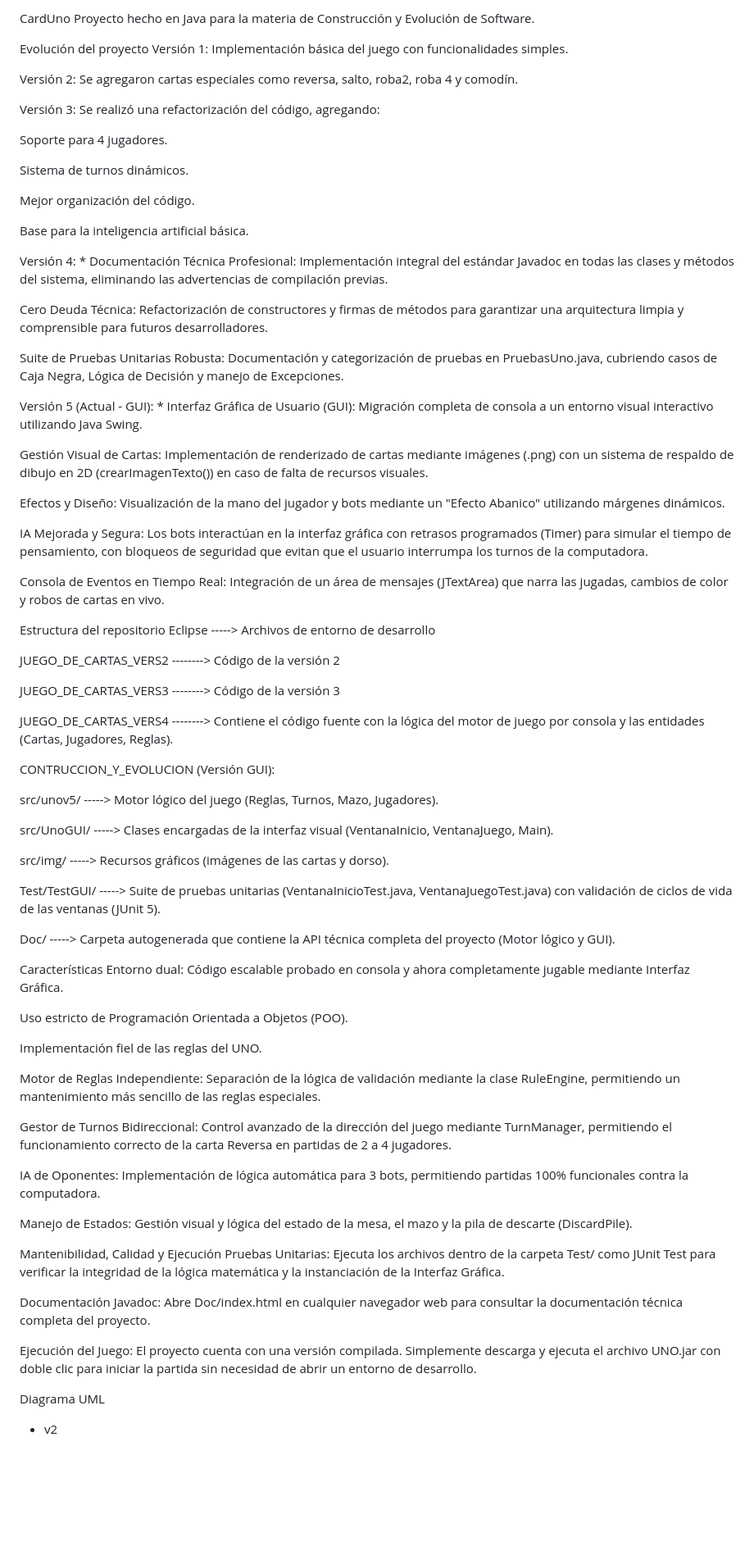
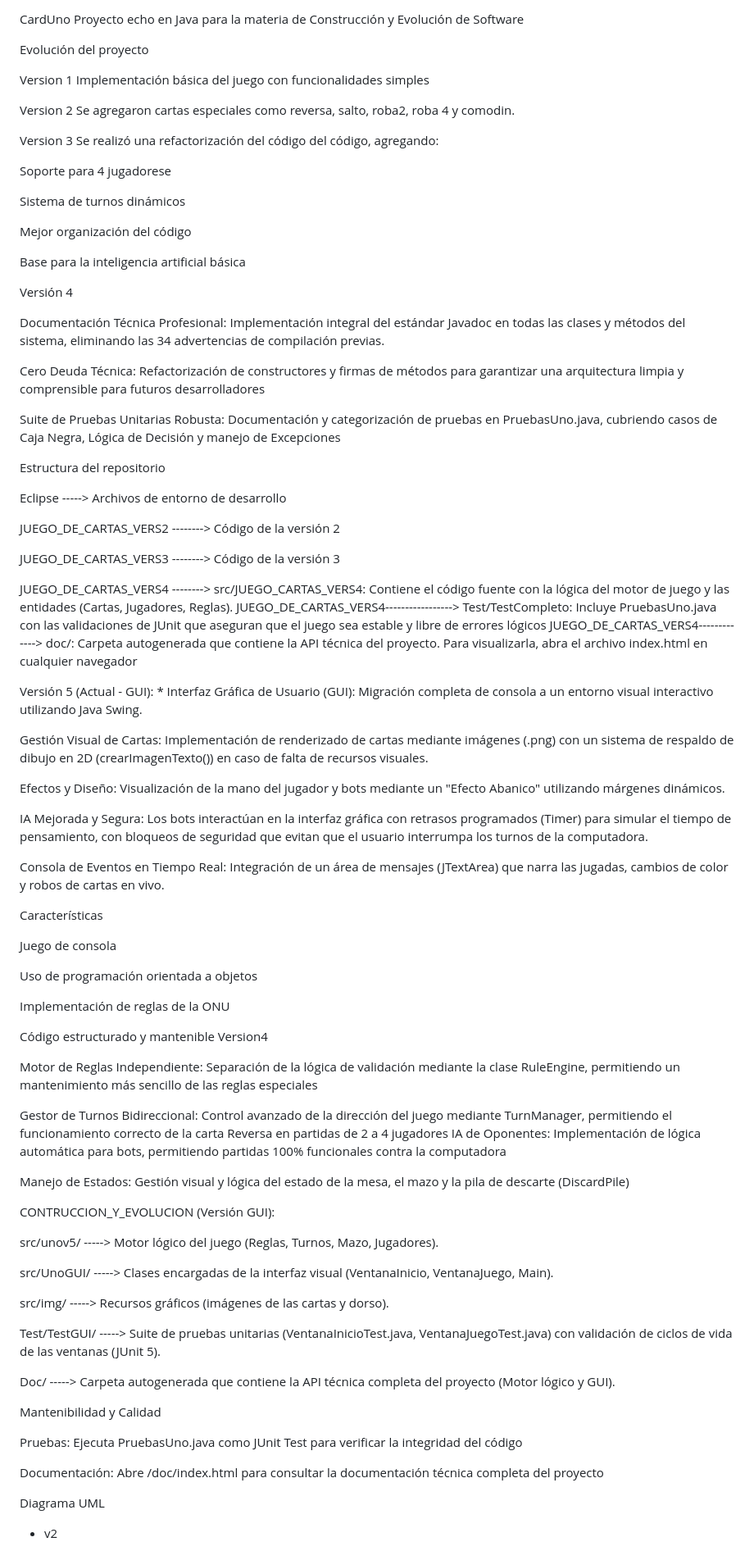
Before and after one commit to ivanramiressss001/CardUno, a Markdown page: README.md, the part around the change. Shown at 82% size. Rendered like a GitHub page; blank space fills up the shorter version.

Commit message:
Fix typos and improve formatting in README.md
Corrected typos and formatting issues in the README.

```diff
--- a/README.md
+++ b/README.md
@@ -1,26 +1,42 @@
-CardUno
-Proyecto hecho en Java para la materia de Construcción y Evolución de Software.
+CardUno Proyecto echo en Java para la materia de Construcción y Evolución de Software
 
 Evolución del proyecto
-Versión 1: Implementación básica del juego con funcionalidades simples.
 
-Versión 2: Se agregaron cartas especiales como reversa, salto, roba2, roba 4 y comodín.
+Version 1 Implementación básica del juego con funcionalidades simples
 
-Versión 3: Se realizó una refactorización del código, agregando:
 
-Soporte para 4 jugadores.
 
-Sistema de turnos dinámicos.
+Version 2 Se agregaron cartas especiales como reversa, salto, roba2, roba 4 y comodin.
 
-Mejor organización del código.
+Version 3 Se realizó una refactorización del código del código, agregando:
 
-Base para la inteligencia artificial básica.
+Soporte para 4 jugadorese
 
-Versión 4: * Documentación Técnica Profesional: Implementación integral del estándar Javadoc en todas las clases y métodos del sistema, eliminando las advertencias de compilación previas.
+Sistema de turnos dinámicos
 
-Cero Deuda Técnica: Refactorización de constructores y firmas de métodos para garantizar una arquitectura limpia y comprensible para futuros desarrolladores.
+Mejor organización del código
 
-Suite de Pruebas Unitarias Robusta: Documentación y categorización de pruebas en PruebasUno.java, cubriendo casos de Caja Negra, Lógica de Decisión y manejo de Excepciones.
+Base para la inteligencia artificial básica
+
+Versión 4
+
+Documentación Técnica Profesional: Implementación integral del estándar Javadoc en todas las clases y métodos del sistema, eliminando las 34 advertencias de compilación previas.
+
+Cero Deuda Técnica: Refactorización de constructores y firmas de métodos para garantizar una arquitectura limpia y comprensible para futuros desarrolladores
+
+Suite de Pruebas Unitarias Robusta: Documentación y categorización de pruebas en PruebasUno.java, cubriendo casos de Caja Negra, Lógica de Decisión y manejo de Excepciones
+
+Estructura del repositorio
+
+Eclipse -----> Archivos de entorno de desarrollo
+
+
+
+JUEGO_DE_CARTAS_VERS2 --------> Código de la versión 2
+
+JUEGO_DE_CARTAS_VERS3 --------> Código de la versión 3
+
+JUEGO_DE_CARTAS_VERS4 --------> src/JUEGO_CARTAS_VERS4: Contiene el código fuente con la lógica del motor de juego y las entidades (Cartas, Jugadores, Reglas). JUEGO_DE_CARTAS_VERS4-----------------> Test/TestCompleto: Incluye PruebasUno.java con las validaciones de JUnit que aseguran que el juego sea estable y libre de errores lógicos JUEGO_DE_CARTAS_VERS4-------------> doc/: Carpeta autogenerada que contiene la API técnica del proyecto. Para visualizarla, abra el archivo index.html en cualquier navegador
 
 Versión 5 (Actual - GUI): * Interfaz Gráfica de Usuario (GUI): Migración completa de consola a un entorno visual interactivo utilizando Java Swing.
 
@@ -32,14 +48,21 @@ IA Mejorada y Segura: Los bots interactúan en la interfaz gráfica con retrasos
 
 Consola de Eventos en Tiempo Real: Integración de un área de mensajes (JTextArea) que narra las jugadas, cambios de color y robos de cartas en vivo.
 
-Estructura del repositorio
-Eclipse -----> Archivos de entorno de desarrollo
+Características
 
-JUEGO_DE_CARTAS_VERS2 --------> Código de la versión 2
+Juego de consola
 
-JUEGO_DE_CARTAS_VERS3 --------> Código de la versión 3
+Uso de programación orientada a objetos
 
-JUEGO_DE_CARTAS_VERS4 --------> Contiene el código fuente con la lógica del motor de juego por consola y las entidades (Cartas, Jugadores, Reglas).
+Implementación de reglas de la ONU
+
+Código estructurado y mantenible Version4
+
+Motor de Reglas Independiente: Separación de la lógica de validación mediante la clase RuleEngine, permitiendo un mantenimiento más sencillo de las reglas especiales
+
+Gestor de Turnos Bidireccional: Control avanzado de la dirección del juego mediante TurnManager, permitiendo el funcionamiento correcto de la carta Reversa en partidas de 2 a 4 jugadores IA de Oponentes: Implementación de lógica automática para bots, permitiendo partidas 100% funcionales contra la computadora
+
+Manejo de Estados: Gestión visual y lógica del estado de la mesa, el mazo y la pila de descarte (DiscardPile)
 
 CONTRUCCION_Y_EVOLUCION (Versión GUI):
 
@@ -53,27 +76,13 @@ Test/TestGUI/ -----> Suite de pruebas unitarias (VentanaInicioTest.java, Ventana
 
 Doc/ -----> Carpeta autogenerada que contiene la API técnica completa del proyecto (Motor lógico y GUI).
 
-Características
-Entorno dual: Código escalable probado en consola y ahora completamente jugable mediante Interfaz Gráfica.
+Mantenibilidad y Calidad
 
-Uso estricto de Programación Orientada a Objetos (POO).
+Pruebas: Ejecuta PruebasUno.java como JUnit Test para verificar la integridad del código
 
-Implementación fiel de las reglas del UNO.
+Documentación: Abre /doc/index.html para consultar la documentación técnica completa del proyecto
 
-Motor de Reglas Independiente: Separación de la lógica de validación mediante la clase RuleEngine, permitiendo un mantenimiento más sencillo de las reglas especiales.
 
-Gestor de Turnos Bidireccional: Control avanzado de la dirección del juego mediante TurnManager, permitiendo el funcionamiento correcto de la carta Reversa en partidas de 2 a 4 jugadores.
-
-IA de Oponentes: Implementación de lógica automática para 3 bots, permitiendo partidas 100% funcionales contra la computadora.
-
-Manejo de Estados: Gestión visual y lógica del estado de la mesa, el mazo y la pila de descarte (DiscardPile).
-
-Mantenibilidad, Calidad y Ejecución
-Pruebas Unitarias: Ejecuta los archivos dentro de la carpeta Test/ como JUnit Test para verificar la integridad de la lógica matemática y la instanciación de la Interfaz Gráfica.
-
-Documentación Javadoc: Abre Doc/index.html en cualquier navegador web para consultar la documentación técnica completa del proyecto.
-
-Ejecución del Juego: El proyecto cuenta con una versión compilada. Simplemente descarga y ejecuta el archivo UNO.jar con doble clic para iniciar la partida sin necesidad de abrir un entorno de desarrollo.
 
 
 Diagrama UML
```
